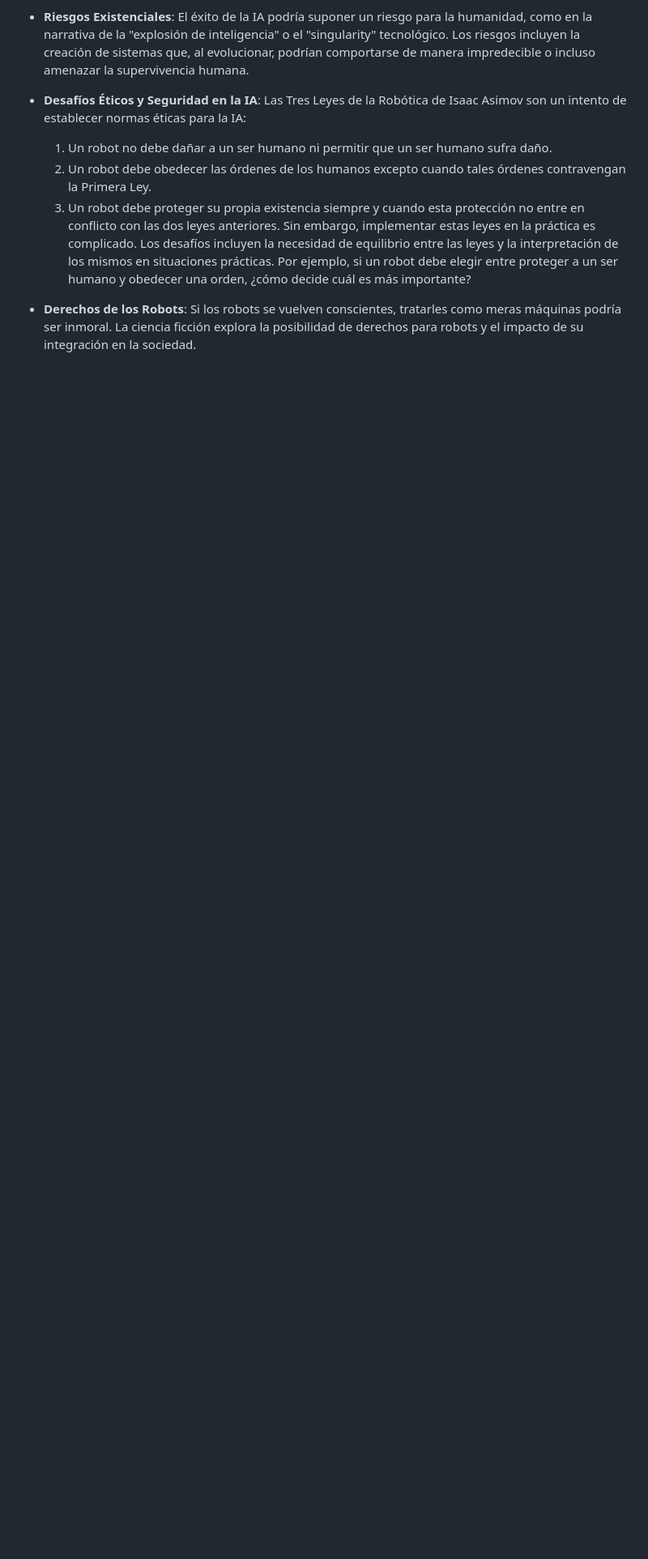
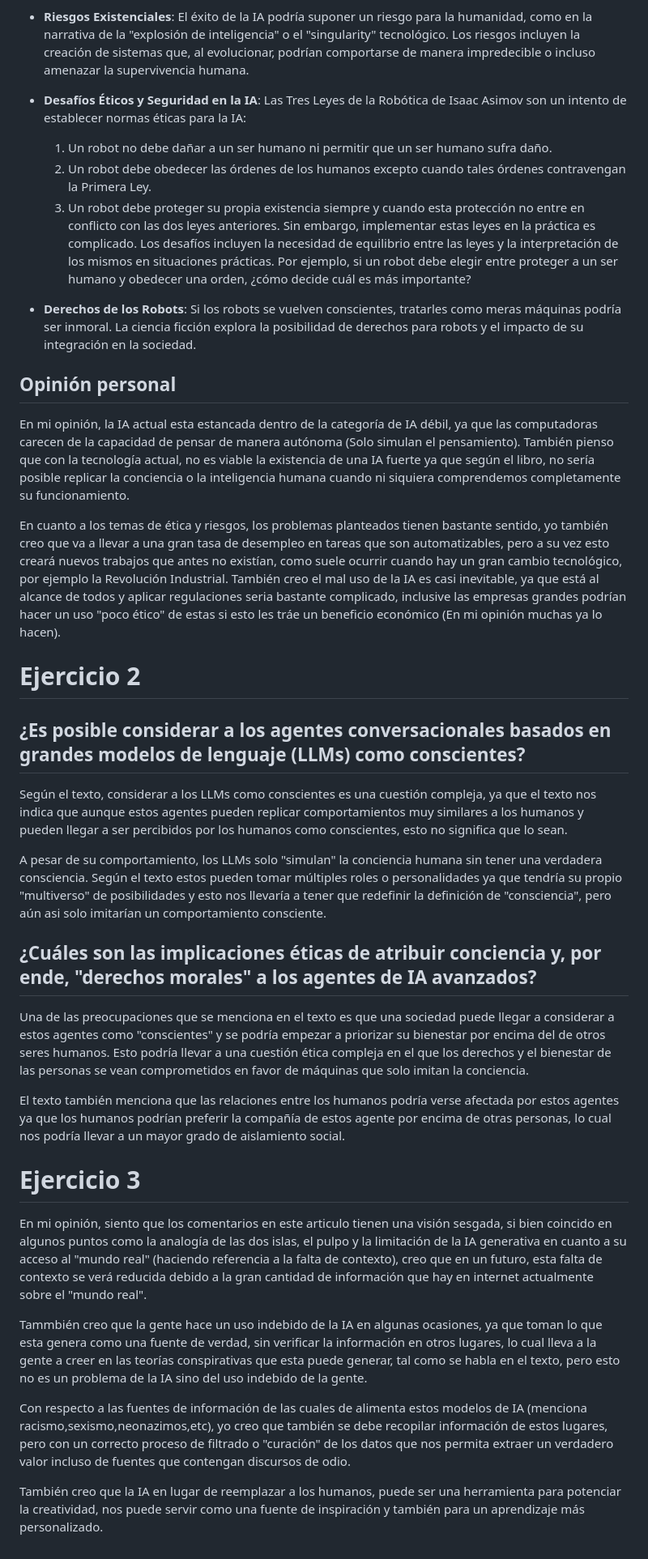
Before and after one commit to VictorRamirez26/ia-uncuyo-2024, a Markdown page: tp1-fundamentos/tp1-fundamentos.md, the part around the change. Shown at 81% size. Drawn GitHub-style; blank space fills up the shorter version.

Commit message:
Opinión ej3, ej2 y 3 terminado

```diff
--- a/tp1-fundamentos/tp1-fundamentos.md
+++ b/tp1-fundamentos/tp1-fundamentos.md
@@ -143,3 +143,33 @@ El éxito de la IA podría suponer un riesgo para la humanidad, como en la narra
 
 - **Derechos de los Robots**:
 Si los robots se vuelven conscientes, tratarles como meras máquinas podría ser inmoral. La ciencia ficción explora la posibilidad de derechos para robots y el impacto de su integración en la sociedad.
+
+## Opinión personal
+
+En mi opinión, la IA actual esta estancada dentro de la categoría de IA débil, ya que las computadoras carecen de la capacidad de pensar de manera autónoma (Solo simulan el pensamiento). También pienso que con la tecnología actual, no es viable la existencia de una IA fuerte ya que según el libro, no sería posible replicar la conciencia o la inteligencia humana cuando ni siquiera comprendemos completamente su funcionamiento.
+
+En cuanto a los temas de ética y riesgos, los problemas planteados tienen bastante sentido, yo también creo que va a llevar a una gran tasa de desempleo en tareas que son automatizables, pero a su vez esto creará nuevos trabajos que antes no existían, como suele ocurrir cuando hay un gran cambio tecnológico, por ejemplo la Revolución Industrial. También creo el mal uso de la IA es casi inevitable, ya que está al alcance de todos y aplicar regulaciones seria bastante complicado, inclusive las empresas grandes podrían hacer un uso "poco ético" de estas si esto les tráe un beneficio económico (En mi opinión muchas ya lo hacen).
+
+# Ejercicio 2
+
+## ¿Es posible considerar a los agentes conversacionales basados en grandes modelos de lenguaje (LLMs) como conscientes?
+
+Según el texto, considerar a los LLMs como conscientes es una cuestión compleja, ya que el texto nos indica que aunque estos agentes pueden replicar comportamientos muy similares a los humanos y pueden llegar a ser percibidos por los humanos como conscientes, esto no significa  que lo sean.
+
+A pesar de su comportamiento, los LLMs solo "simulan" la conciencia humana sin tener una verdadera consciencia. Según el texto estos pueden tomar múltiples roles o personalidades ya que tendría su propio "multiverso" de posibilidades y esto nos llevaría a tener que redefinir la definición de "consciencia", pero aún asi solo imitarían un comportamiento consciente.
+
+## ¿Cuáles son las implicaciones éticas de atribuir conciencia y, por ende, "derechos morales" a los agentes de IA avanzados?
+
+Una de las preocupaciones que se menciona en el texto es que una sociedad puede llegar a considerar a estos agentes como "conscientes" y se podría empezar a priorizar su bienestar por encima del de otros seres humanos. Esto podría llevar a una cuestión ética compleja en el que los derechos y el bienestar de las personas se vean comprometidos en favor de máquinas que solo imitan la conciencia.
+
+El texto también menciona que las relaciones entre los humanos podría verse afectada por estos agentes ya que los humanos podrían preferir la compañía de estos agente por encima de otras personas, lo cual nos podría llevar a un mayor grado de aislamiento social.
+
+# Ejercicio 3
+
+En mi opinión, siento que los comentarios en este articulo tienen una visión sesgada, si bien coincido en algunos puntos como la analogía de las dos islas, el pulpo y la limitación de la IA generativa en cuanto a su acceso al "mundo real" (haciendo referencia a la falta de contexto), creo que en un futuro, esta falta de contexto se verá reducida debido a la gran cantidad de información que hay en internet actualmente sobre el "mundo real".
+
+Tammbién creo que la gente hace un uso indebido de la IA en algunas ocasiones, ya que toman lo que esta genera como una fuente de verdad, sin verificar la información en otros lugares, lo cual lleva a la gente a creer en las teorías conspirativas que esta puede generar, tal como se habla en el texto, pero esto no es un problema de la IA sino del uso indebido de la gente.
+
+Con respecto a las fuentes de información de las cuales de alimenta estos modelos de IA (menciona racismo,sexismo,neonazimos,etc), yo creo que también se debe recopilar información de estos lugares, pero con un correcto proceso de filtrado o "curación" de los datos que nos permita extraer un verdadero valor incluso de fuentes que contengan discursos de odio.
+
+También creo que la IA en lugar de reemplazar a los humanos, puede ser una herramienta para potenciar la creatividad, nos puede servir como una fuente de inspiración y también para un aprendizaje más personalizado.
```
